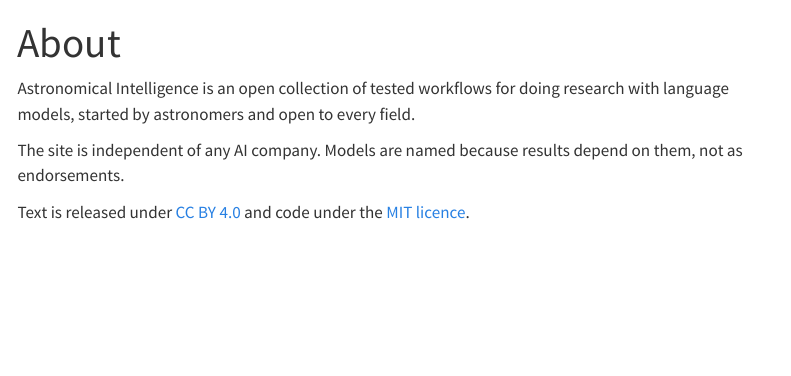
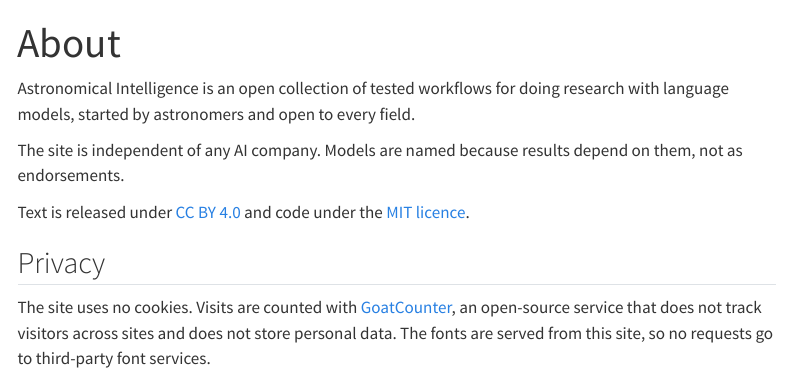
Before and after one commit to astronomicalintelligence/site, a Quarto document (about.qmd): the page in a window 1100 px wide, from its top. Rendered offline with R 4.5, knitr and Pandoc in place of Quarto, with nearby package versions; menus at the side of the page are left out.

Commit message:
Visit statistics with GoatCounter (no cookies); privacy note
- Add the GoatCounter script to every page (astroint.goatcounter.com)
- About: short Privacy section (no cookies, no personal data,
  self-hosted fonts)

Co-Authored-By: Claude Opus 5.5 <noreply@anthropic.com>
Claude-Session: https://claude.ai/code/session_013acfVjsCXb1ToRzrKfavMg

```diff
--- a/_quarto.yml
+++ b/_quarto.yml
@@ -65,3 +65,4 @@ format:
     code-overflow: wrap
     smooth-scroll: false
     link-external-newwindow: true
+    include-after-body: _includes/analytics.html
--- a/about.qmd
+++ b/about.qmd
@@ -7,3 +7,7 @@ Astronomical Intelligence is an open collection of tested workflows for doing re
 The site is independent of any AI company. Models are named because results depend on them, not as endorsements.
 
 Text is released under [CC BY 4.0](https://creativecommons.org/licenses/by/4.0/) and code under the [MIT licence](https://opensource.org/license/mit).
+
+## Privacy
+
+The site uses no cookies. Visits are counted with [GoatCounter](https://www.goatcounter.com), an open-source service that does not track visitors across sites and does not store personal data. The fonts are served from this site, so no requests go to third-party font services.
```
Also changed, not shown: _includes/analytics.html (added).
